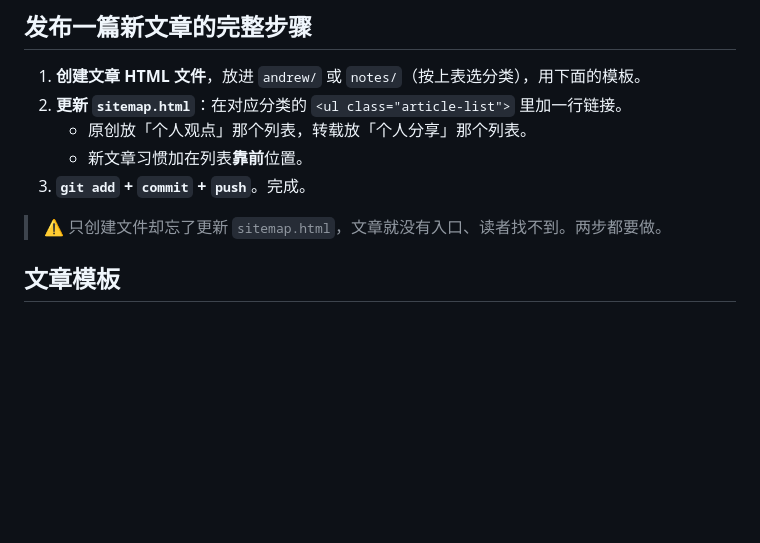
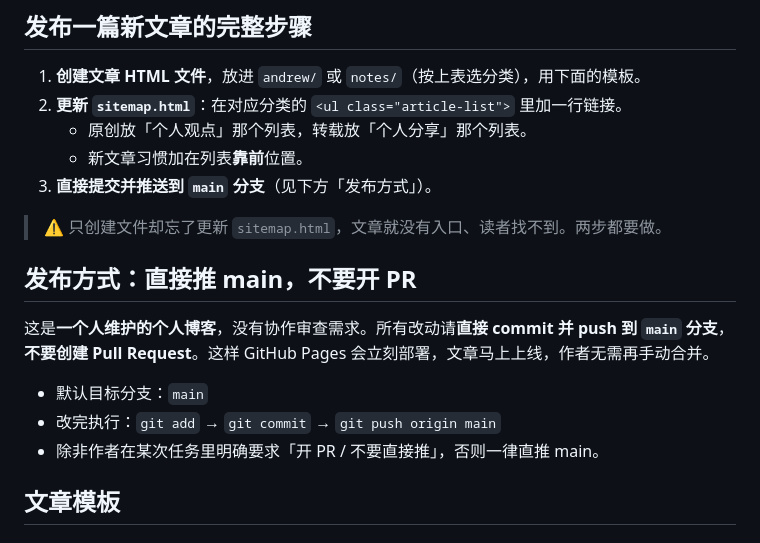
Before and after one commit to ilivecom/ilivecom, a Markdown page: AGENTS.md, the part around the change. Drawn GitHub-style; blank space fills up the shorter version.

Commit message:
AGENTS.md: 明确发布直接推 main，不开 PR
个人博客单人维护，无需 PR 审查。让 agent 改完直接 push main，
文章立即上线，手机端无需手动合并。

Co-Authored-By: Claude Opus 4.8 (1M context) <noreply@anthropic.com>

```diff
--- a/AGENTS.md
+++ b/AGENTS.md
@@ -27,9 +27,18 @@
 2. **更新 `sitemap.html`**：在对应分类的 `<ul class="article-list">` 里加一行链接。
    - 原创放「个人观点」那个列表，转载放「个人分享」那个列表。
    - 新文章习惯加在列表**靠前**位置。
-3. **`git add` + `commit` + `push`**。完成。
+3. **直接提交并推送到 `main` 分支**（见下方「发布方式」）。
 
 > ⚠️ 只创建文件却忘了更新 `sitemap.html`，文章就没有入口、读者找不到。两步都要做。
+
+## 发布方式：直接推 main，不要开 PR
+
+这是**一个人维护的个人博客**，没有协作审查需求。所有改动请**直接 commit 并 push 到 `main` 分支**，
+**不要创建 Pull Request**。这样 GitHub Pages 会立刻部署，文章马上上线，作者无需再手动合并。
+
+- 默认目标分支：`main`
+- 改完执行：`git add` → `git commit` → `git push origin main`
+- 除非作者在某次任务里明确要求「开 PR / 不要直接推」，否则一律直推 main。
 
 ## 文章模板
 
```
